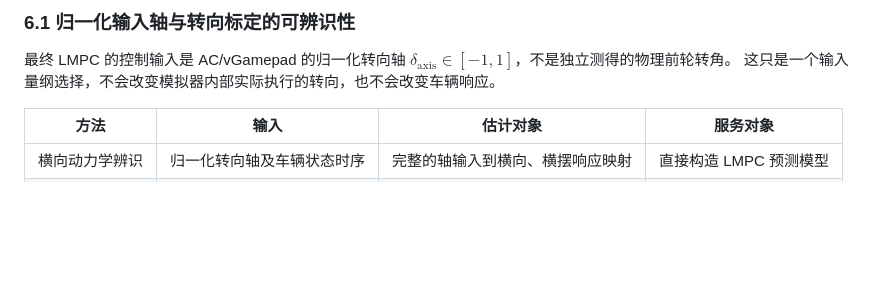
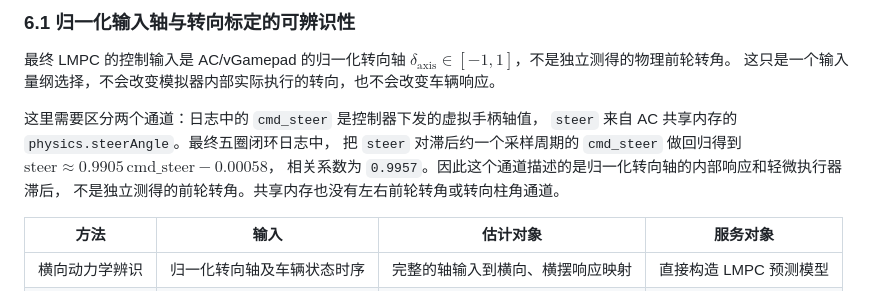
Before and after one commit to ASher20020/ac-track-control, a Markdown page: docs/TECHNICAL_REPORT.md, the part around the change. GitHub-like rendering; blank space fills up the shorter version.

Commit message:
Document steering channel identifiability evidence

```diff
--- a/docs/TECHNICAL_REPORT.md
+++ b/docs/TECHNICAL_REPORT.md
@@ -828,6 +828,13 @@ $$
 $\delta_{\mathrm{axis}}\in[-1,1]$，不是独立测得的物理前轮转角。
 这只是一个输入量纲选择，不会改变模拟器内部实际执行的转向，也不会改变车辆响应。
 
+这里需要区分两个通道：日志中的 `cmd_steer` 是控制器下发的虚拟手柄轴值，
+`steer` 来自 AC 共享内存的 `physics.steerAngle`。最终五圈闭环日志中，
+把 `steer` 对滞后约一个采样周期的 `cmd_steer` 做回归得到
+$\mathrm{steer}\approx0.9905\,\mathrm{cmd\_steer}-0.00058$，
+相关系数为 `0.9957`。因此这个通道描述的是归一化转向轴的内部响应和轻微执行器滞后，
+不是独立测得的前轮转角。共享内存也没有左右前轮转角或转向柱角通道。
+
 | 方法 | 输入 | 估计对象 | 服务对象 |
 | --- | --- | --- | --- |
 | 横向动力学辨识 | 归一化转向轴及车辆状态时序 | 完整的轴输入到横向、横摆响应映射 | 直接构造 LMPC 预测模型 |
```
